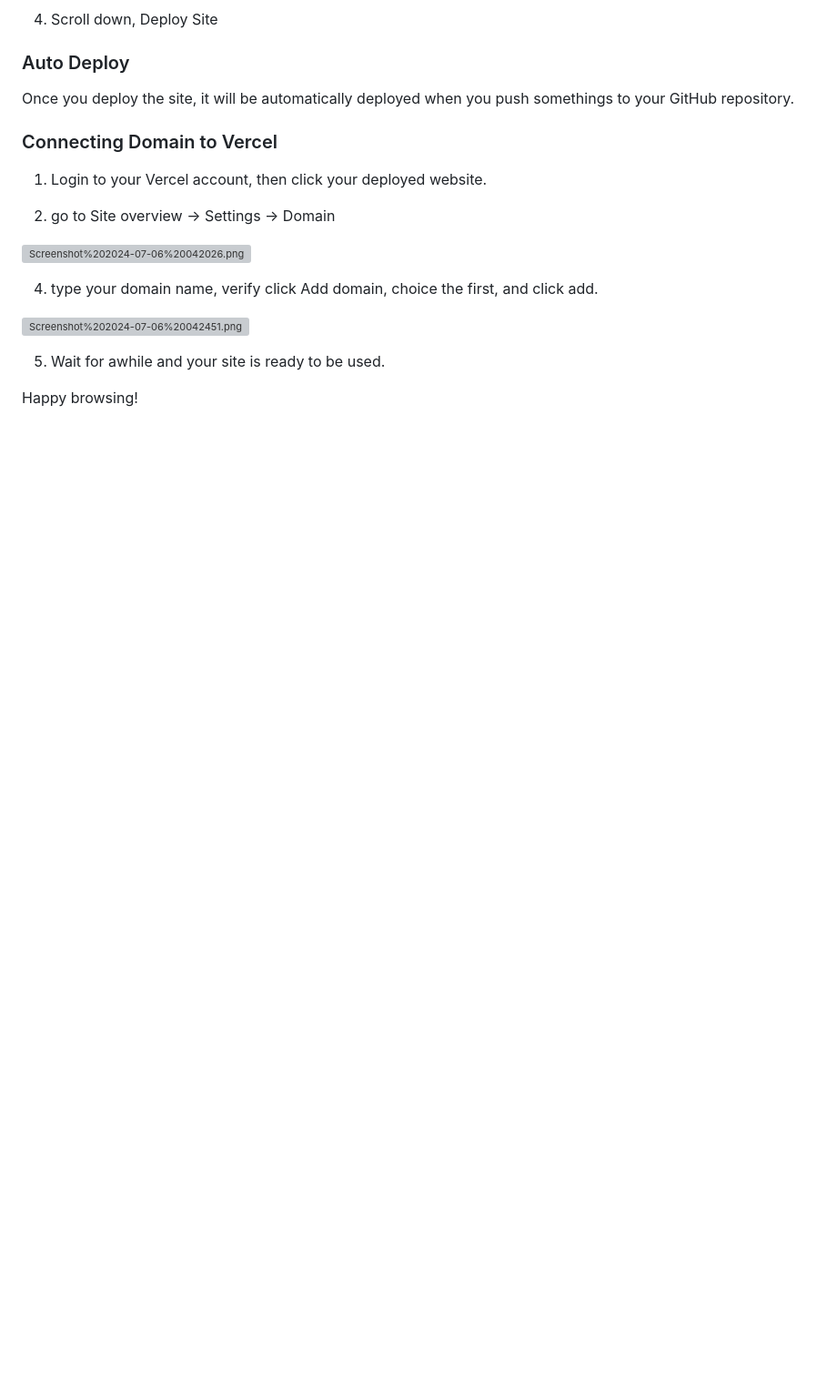
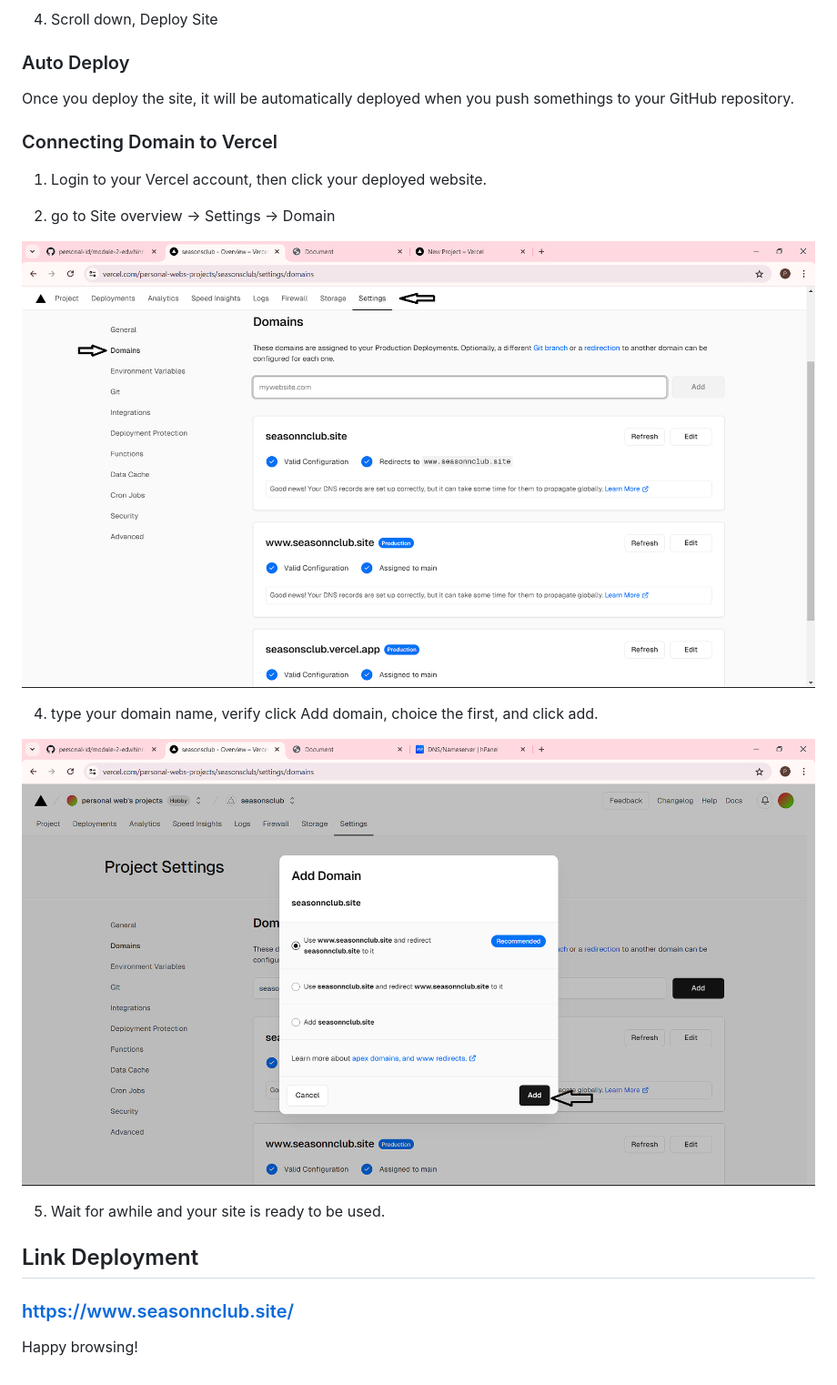
Before and after one commit to revou-fsse-5/milestone-1-edwhinr, a Markdown page: README.md, the part around the change printed below. Shown: that part at 91% size. Rendered like a GitHub page; pictures changed too: readme-images/img5.png (added), readme-images/img6.png (added); blank space fills up the shorter version; grey boxes are pictures that could not be loaded.

Commit message:
add new content
add new content and images for readme

```diff
--- a/README.md
+++ b/README.md
@@ -76,13 +73,17 @@ Once you deploy the site, it will be automatically deployed when you push someth
 
 2. go to Site overview -> Settings ->  Domain
 
-![Screenshot%202024-07-06%20042026.png](./asset/Screenshot%202024-07-06%20042026.png)
+![img5.png](./readme-images/img5.png)
 
 4. type your domain name, verify click Add domain, choice the first, and click add.
 
-![Screenshot%202024-07-06%20042451.png](./asset/Screenshot%202024-07-06%20042451.png)
+![img6.png](./readme-images/img6.png)
 
 5. Wait for awhile and your site is ready to be used.
 
+## Link Deployment
+
+### https://www.seasonnclub.site/
+
 
 Happy browsing!
```
Also changed, not shown: other parts of README.md (+0 -3 lines).
